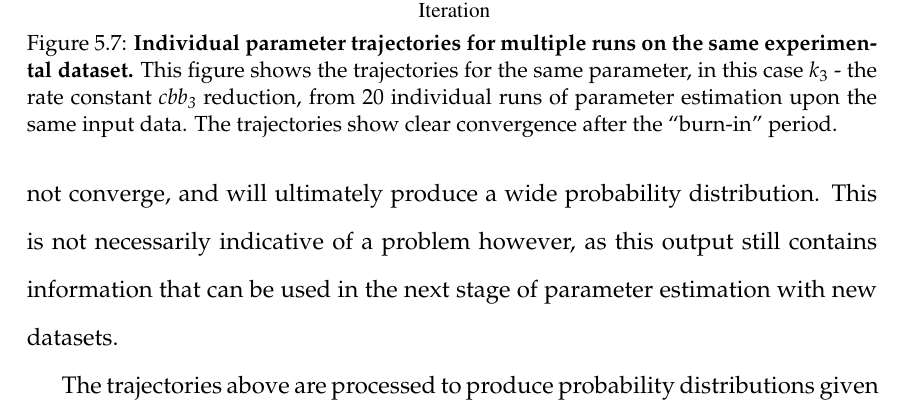
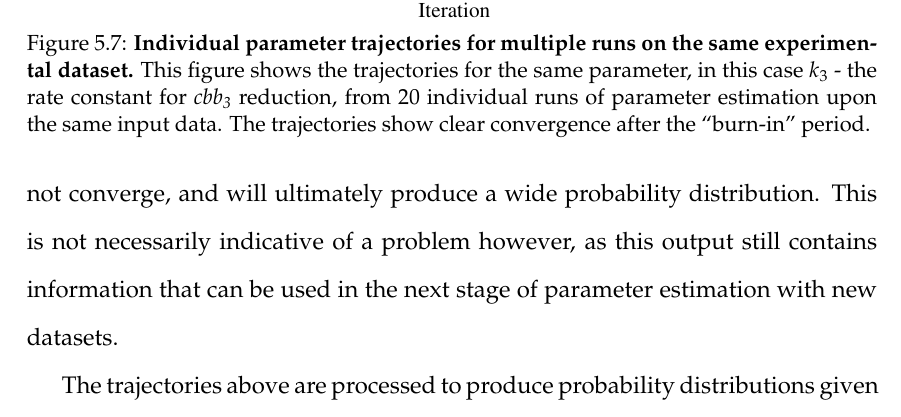
Before and after one commit to andrew-schofield/phd-thesis, a LaTeX thesis (Thesis.tex, which reads 05-oxygenreduction/oxygenreduction.tex): part of page 84 of 120, cut so that both start at the same text. Compiled offline with pdfLaTeX.

Commit message:
Added missing "for"

```diff
--- a/05-oxygenreduction/oxygenreduction.tex
+++ b/05-oxygenreduction/oxygenreduction.tex
@@ -89,7 +89,7 @@ Each of the parameters that are to be estimated produces a trajectory of values
  \centering
  \includegraphics[width=14cm, trim=75px 50px 125px 25px]{./05-oxygenreduction/data/k3s1.pdf}
  % repeatable-oxygen-utilisation-in-mc58.png: 640x480 pixel, 72dpi, 22.58x16.93 cm, bb=0 0 640 480
- \caption[Individual parameter trajectories for multiple runs on the same experimental dataset]{{\bf Individual parameter trajectories for multiple runs on the same experimental dataset.} This figure shows the trajectories for the same parameter, in this case $k_3$ - the rate constant \cbbthree{} reduction, from 20 individual runs of parameter estimation upon the same input data. The trajectories show clear convergence after the ``burn-in'' period.
+ \caption[Individual parameter trajectories for multiple runs on the same experimental dataset]{{\bf Individual parameter trajectories for multiple runs on the same experimental dataset.} This figure shows the trajectories for the same parameter, in this case $k_3$ - the rate constant for \cbbthree{} reduction, from 20 individual runs of parameter estimation upon the same input data. The trajectories show clear convergence after the ``burn-in'' period.
  \label{fig:k3s}}
 \end{figure}
 
```
Also changed, not shown: Thesis.pdf.
